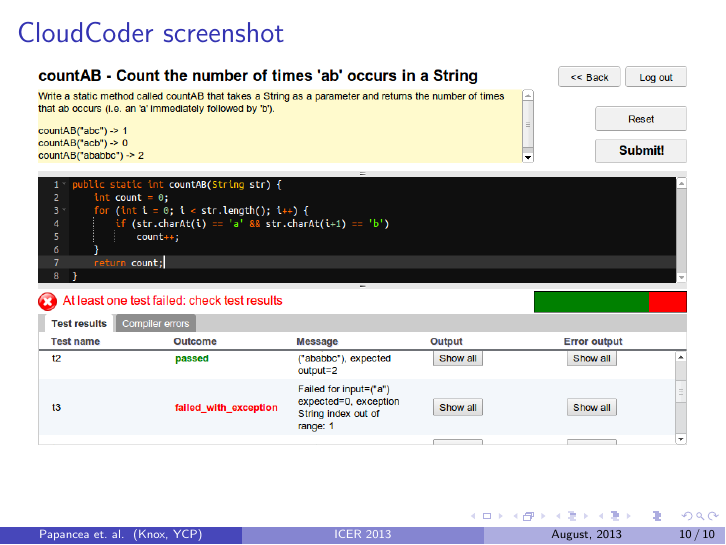
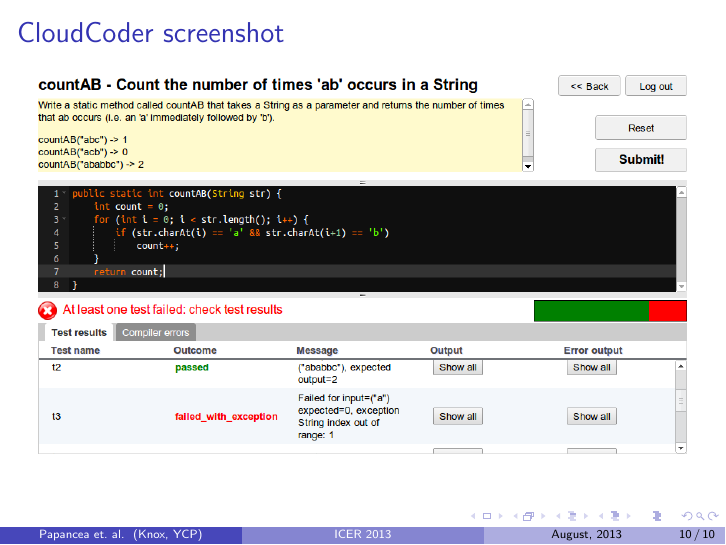
Before and after one commit to daveho/icer2013, LaTeX slides (paper/talk.tex): page 10 of 10. Compiled offline with pdfLaTeX.

Commit message:
tweak placement of screenshot

```diff
--- a/paper/talk.tex
+++ b/paper/talk.tex
@@ -173,7 +173,7 @@
 \begin{frame}{CloudCoder screenshot}
 
 \begin{center}
-\vskip -.25in
+\vskip -.15in
 \includegraphics[width=4.5in]{images/screenshot4}
 \end{center}
 
```
